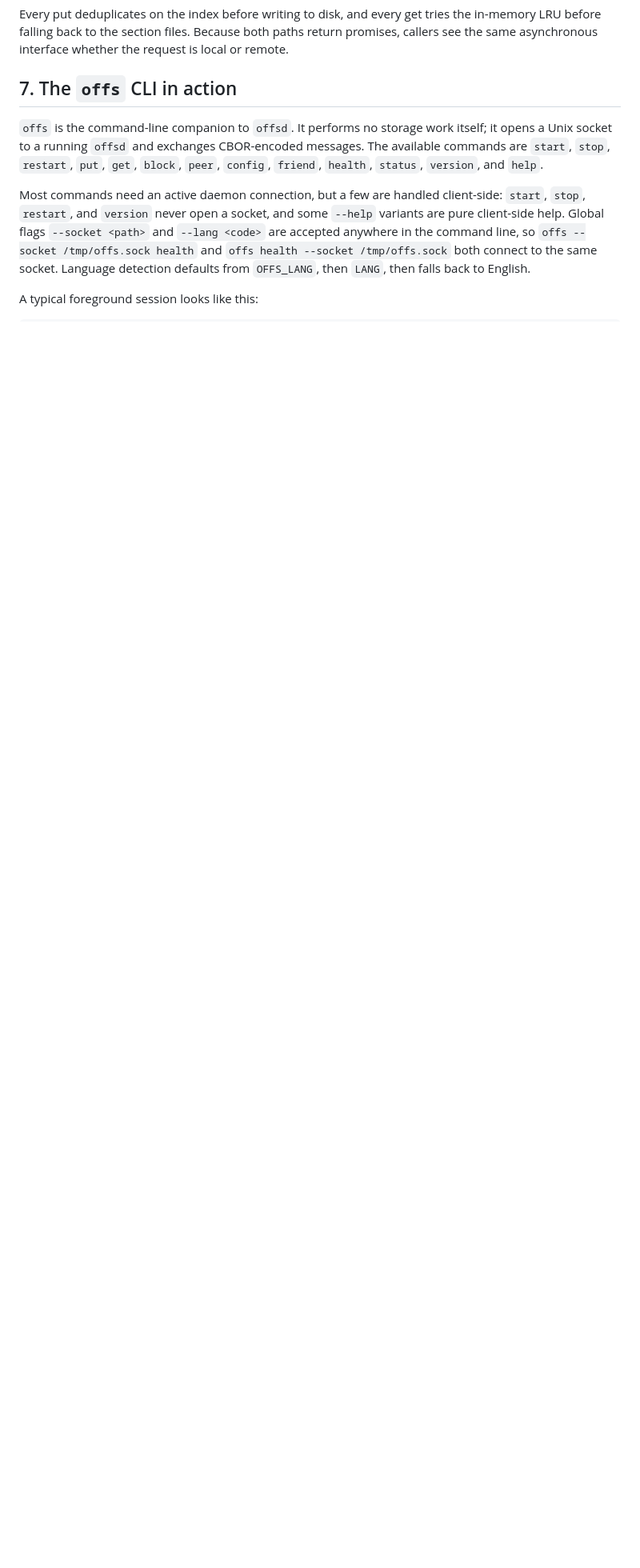
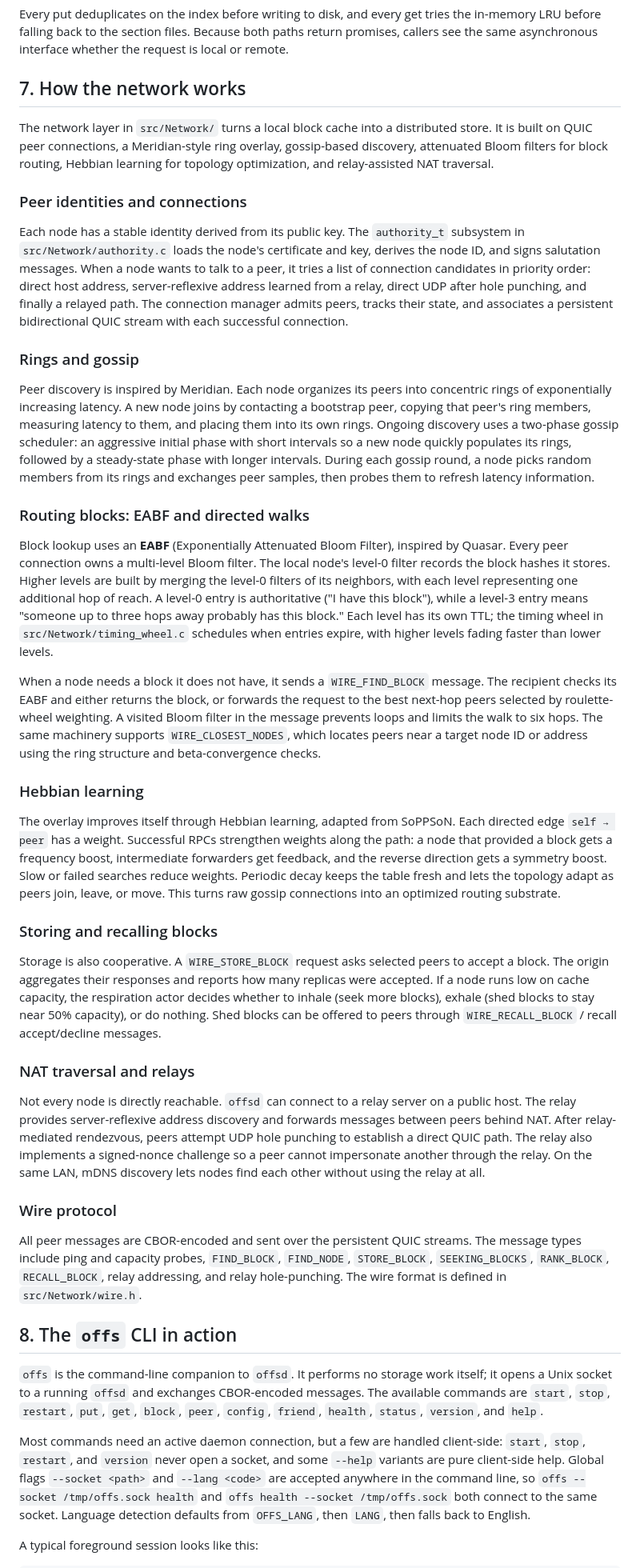
Before and after one commit to vijayee/liboffs, a Markdown page: docs/HowOFFSWorks.md, the part around one of its changes. Shown at 80% size. Drawn GitHub-style; blank space fills up the shorter version.

Commit message:
docs: add network section to HowOFFSWorks
Insert Section 7 covering QUIC peer connections, Meridian-style rings,
gossip discovery, EABF directed walks, Hebbian learning, store/recall,
relay/NAT traversal, and the wire protocol. Renumber subsequent sections.

```diff
--- a/docs/HowOFFSWorks.md
+++ b/docs/HowOFFSWorks.md
@@ -136,7 +136,41 @@ PUT:                                 GET:
 
 Every put deduplicates on the index before writing to disk, and every get tries the in-memory LRU before falling back to the section files. Because both paths return promises, callers see the same asynchronous interface whether the request is local or remote.
 
-## 7. The `offs` CLI in action
+## 7. How the network works
+
+The network layer in `src/Network/` turns a local block cache into a distributed store. It is built on QUIC peer connections, a Meridian-style ring overlay, gossip-based discovery, attenuated Bloom filters for block routing, Hebbian learning for topology optimization, and relay-assisted NAT traversal.
+
+### Peer identities and connections
+
+Each node has a stable identity derived from its public key. The `authority_t` subsystem in `src/Network/authority.c` loads the node's certificate and key, derives the node ID, and signs salutation messages. When a node wants to talk to a peer, it tries a list of connection candidates in priority order: direct host address, server-reflexive address learned from a relay, direct UDP after hole punching, and finally a relayed path. The connection manager admits peers, tracks their state, and associates a persistent bidirectional QUIC stream with each successful connection.
+
+### Rings and gossip
+
+Peer discovery is inspired by Meridian. Each node organizes its peers into concentric rings of exponentially increasing latency. A new node joins by contacting a bootstrap peer, copying that peer's ring members, measuring latency to them, and placing them into its own rings. Ongoing discovery uses a two-phase gossip scheduler: an aggressive initial phase with short intervals so a new node quickly populates its rings, followed by a steady-state phase with longer intervals. During each gossip round, a node picks random members from its rings and exchanges peer samples, then probes them to refresh latency information.
+
+### Routing blocks: EABF and directed walks
+
+Block lookup uses an **EABF** (Exponentially Attenuated Bloom Filter), inspired by Quasar. Every peer connection owns a multi-level Bloom filter. The local node's level-0 filter records the block hashes it stores. Higher levels are built by merging the level-0 filters of its neighbors, with each level representing one additional hop of reach. A level-0 entry is authoritative ("I have this block"), while a level-3 entry means "someone up to three hops away probably has this block." Each level has its own TTL; the timing wheel in `src/Network/timing_wheel.c` schedules when entries expire, with higher levels fading faster than lower levels.
+
+When a node needs a block it does not have, it sends a `WIRE_FIND_BLOCK` message. The recipient checks its EABF and either returns the block, or forwards the request to the best next-hop peers selected by roulette-wheel weighting. A visited Bloom filter in the message prevents loops and limits the walk to six hops. The same machinery supports `WIRE_CLOSEST_NODES`, which locates peers near a target node ID or address using the ring structure and beta-convergence checks.
+
+### Hebbian learning
+
+The overlay improves itself through Hebbian learning, adapted from SoPPSoN. Each directed edge `self → peer` has a weight. Successful RPCs strengthen weights along the path: a node that provided a block gets a frequency boost, intermediate forwarders get feedback, and the reverse direction gets a symmetry boost. Slow or failed searches reduce weights. Periodic decay keeps the table fresh and lets the topology adapt as peers join, leave, or move. This turns raw gossip connections into an optimized routing substrate.
+
+### Storing and recalling blocks
+
+Storage is also cooperative. A `WIRE_STORE_BLOCK` request asks selected peers to accept a block. The origin aggregates their responses and reports how many replicas were accepted. If a node runs low on cache capacity, the respiration actor decides whether to inhale (seek more blocks), exhale (shed blocks to stay near 50% capacity), or do nothing. Shed blocks can be offered to peers through `WIRE_RECALL_BLOCK` / recall accept/decline messages.
+
+### NAT traversal and relays
+
+Not every node is directly reachable. `offsd` can connect to a relay server on a public host. The relay provides server-reflexive address discovery and forwards messages between peers behind NAT. After relay-mediated rendezvous, peers attempt UDP hole punching to establish a direct QUIC path. The relay also implements a signed-nonce challenge so a peer cannot impersonate another through the relay. On the same LAN, mDNS discovery lets nodes find each other without using the relay at all.
+
+### Wire protocol
+
+All peer messages are CBOR-encoded and sent over the persistent QUIC streams. The message types include ping and capacity probes, `FIND_BLOCK`, `FIND_NODE`, `STORE_BLOCK`, `SEEKING_BLOCKS`, `RANK_BLOCK`, `RECALL_BLOCK`, relay addressing, and relay hole-punching. The wire format is defined in `src/Network/wire.h`.
+
+## 8. The `offs` CLI in action
 
 `offs` is the command-line companion to `offsd`. It performs no storage work itself; it opens a Unix socket to a running `offsd` and exchanges CBOR-encoded messages. The available commands are `start`, `stop`, `restart`, `put`, `get`, `block`, `peer`, `config`, `friend`, `health`, `status`, `version`, and `help`.
 
```
Also changed, not shown: other parts of docs/HowOFFSWorks.md (+4 -4 lines).
